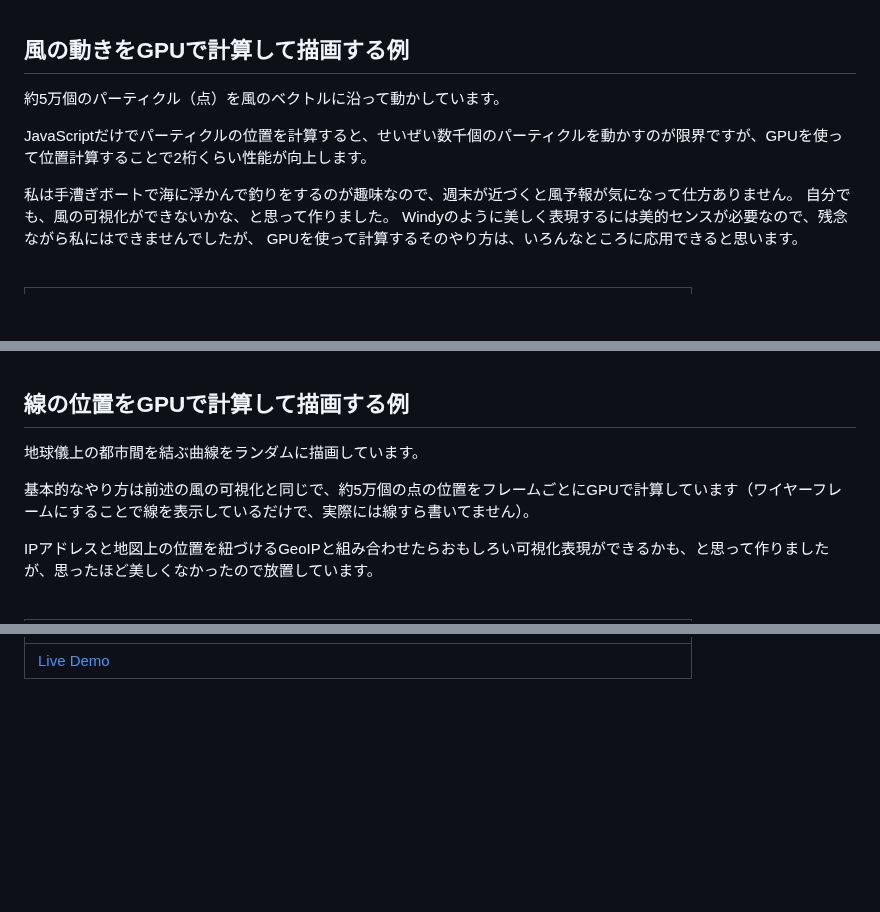
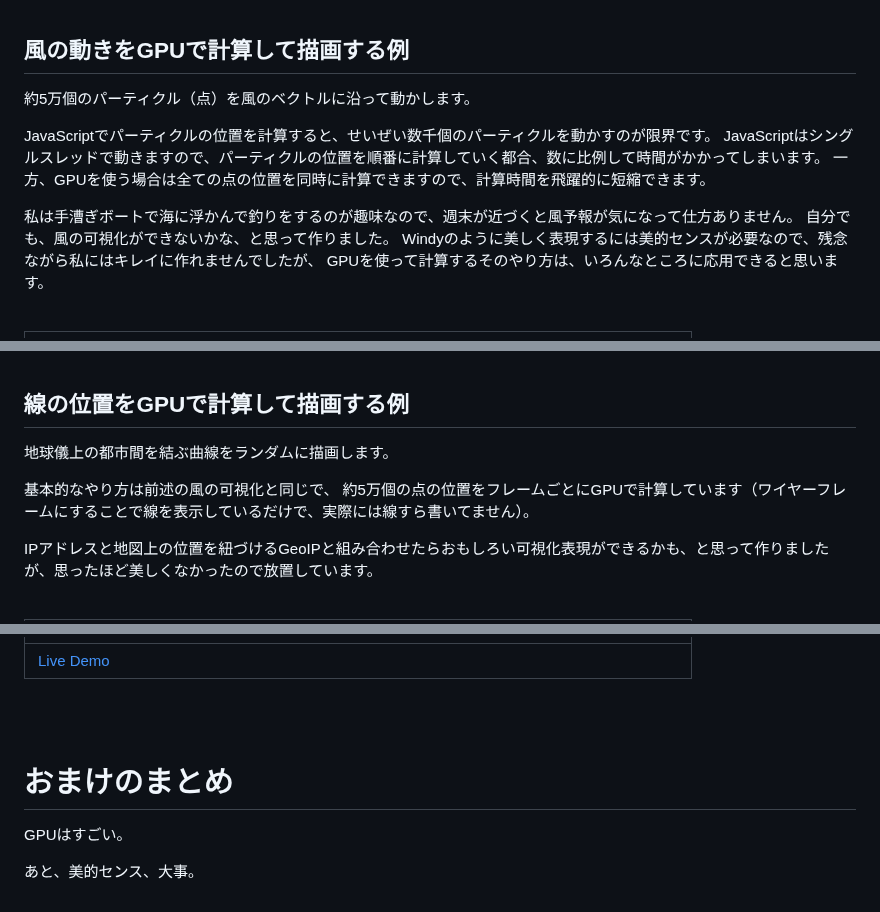
Before and after one commit to takamitsu-iida/network-diagram4, a Markdown page: README.md, 3 parts joined by grey strips. Drawn GitHub-style; blank space fills up the shorter version.

Commit message:
add comments

```diff
--- a/README.md
+++ b/README.md
@@ -161,13 +161,15 @@ GPUを意識することなく、JavaScriptだけで3Dプログラミングを
 
 ## 風の動きをGPUで計算して描画する例
 
-約5万個のパーティクル（点）を風のベクトルに沿って動かしています。
+約5万個のパーティクル（点）を風のベクトルに沿って動かします。
 
-JavaScriptだけでパーティクルの位置を計算すると、せいぜい数千個のパーティクルを動かすのが限界ですが、GPUを使って位置計算することで2桁くらい性能が向上します。
+JavaScriptでパーティクルの位置を計算すると、せいぜい数千個のパーティクルを動かすのが限界です。
+JavaScriptはシングルスレッドで動きますので、パーティクルの位置を順番に計算していく都合、数に比例して時間がかかってしまいます。
+一方、GPUを使う場合は全ての点の位置を同時に計算できますので、計算時間を飛躍的に短縮できます。
 
 私は手漕ぎボートで海に浮かんで釣りをするのが趣味なので、週末が近づくと風予報が気になって仕方ありません。
 自分でも、風の可視化ができないかな、と思って作りました。
-Windyのように美しく表現するには美的センスが必要なので、残念ながら私にはできませんでしたが、
+Windyのように美しく表現するには美的センスが必要なので、残念ながら私にはキレイに作れませんでしたが、
 GPUを使って計算するそのやり方は、いろんなところに応用できると思います。
 
 <br>
@@ -180,9 +182,10 @@ GPUを使って計算するそのやり方は、いろんなところに応用
 
 ## 線の位置をGPUで計算して描画する例
 
-地球儀上の都市間を結ぶ曲線をランダムに描画しています。
+地球儀上の都市間を結ぶ曲線をランダムに描画します。
 
-基本的なやり方は前述の風の可視化と同じで、約5万個の点の位置をフレームごとにGPUで計算しています（ワイヤーフレームにすることで線を表示しているだけで、実際には線すら書いてません）。
+基本的なやり方は前述の風の可視化と同じで、
+約5万個の点の位置をフレームごとにGPUで計算しています（ワイヤーフレームにすることで線を表示しているだけで、実際には線すら書いてません）。
 
 IPアドレスと地図上の位置を紐づけるGeoIPと組み合わせたらおもしろい可視化表現ができるかも、と思って作りましたが、思ったほど美しくなかったので放置しています。
 
@@ -191,3 +194,12 @@ IPアドレスと地図上の位置を紐づけるGeoIPと組み合わせたら
 | [![ScreenImage](./asset/index-load-geojson4.html.png)](https://takamitsu-iida.github.io/threejs-practice/index-load-geojson4.html) |
 | --- |
 | [Live Demo](https://takamitsu-iida.github.io/threejs-practice/index-load-geojson4.html) |
+
+
+<br><br>
+
+# おまけのまとめ
+
+GPUはすごい。
+
+あと、美的センス、大事。
```
Also changed, not shown: other parts of README.md (+1 -1 lines).
